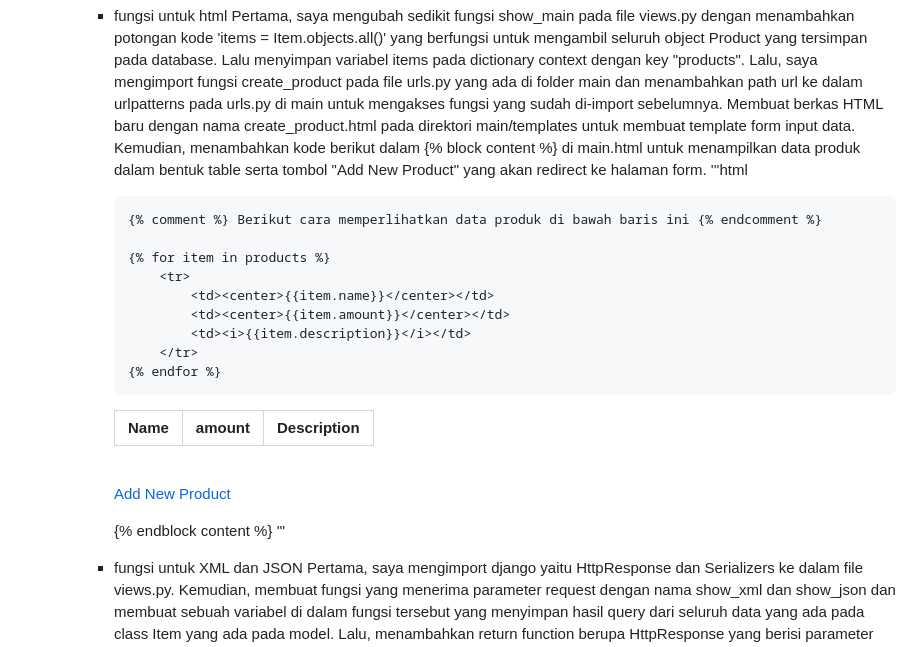
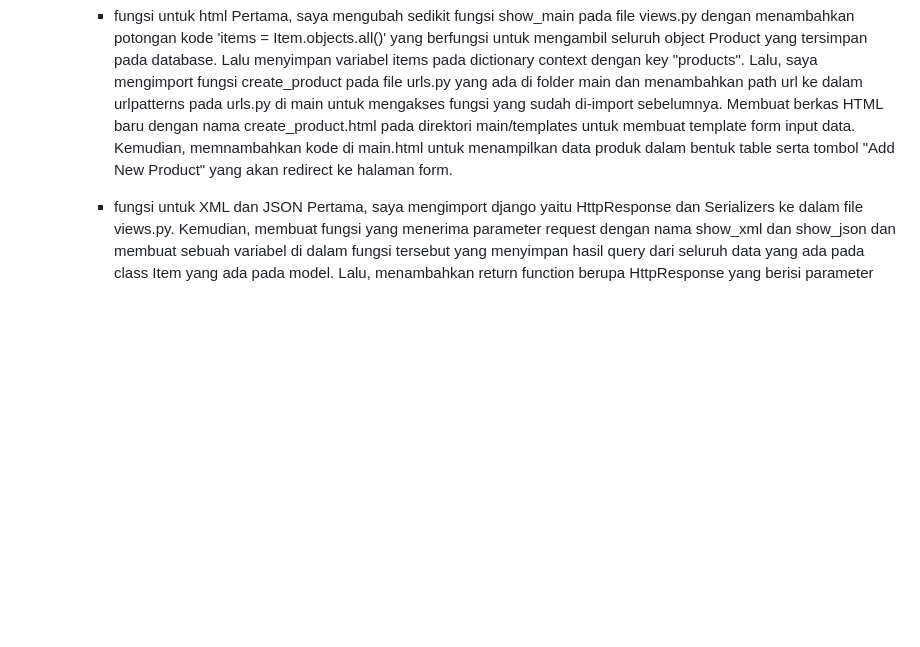
Before and after one commit to Dhemas25/Tugas-2, a Markdown page: README.md, the part around the change. GitHub-like rendering; blank space fills up the shorter version.

Commit message:
Revisi README.md 2

```diff
--- a/README.md
+++ b/README.md
@@ -201,36 +201,7 @@ Perbedaan Utama --> MVC adalah pola arsitektur yang digunakan terutama dalam pen
             Pertama, saya mengubah sedikit fungsi show_main pada file views.py dengan menambahkan potongan kode 'items = Item.objects.all()' yang berfungsi untuk mengambil seluruh object Product yang tersimpan pada database. Lalu menyimpan variabel items pada dictionary context dengan key "products".
             Lalu, saya mengimport fungsi create_product pada file urls.py yang ada di folder main dan menambahkan path url ke dalam urlpatterns pada urls.py di main untuk mengakses fungsi yang sudah di-import sebelumnya.
             Membuat berkas HTML baru dengan nama create_product.html pada direktori main/templates untuk membuat template form input data.
-            Kemudian, menambahkan kode berikut dalam {% block content %} di main.html untuk menampilkan data produk dalam bentuk table serta tombol "Add New Product" yang akan redirect ke halaman form.
-            '''html
-            <table>
-                <tr>
-                    <th>Name</th>
-                    <th>amount</th>
-                    <th>Description</th>
-                </tr>
-
-                {% comment %} Berikut cara memperlihatkan data produk di bawah baris ini {% endcomment %}
-
-                {% for item in products %}
-                    <tr>
-                        <td><center>{{item.name}}</center></td>
-                        <td><center>{{item.amount}}</center></td>
-                        <td><i>{{item.description}}</i></td>
-                    </tr>
-                {% endfor %}
-            </table>
-
-            <br />
-
-            <a href="{% url 'main:create_product' %}">
-                <button>
-                    Add New Product
-                </button>
-            </a>
-
-            {% endblock content %}
-            '''
+            Kemudian, memnambahkan kode di main.html untuk menampilkan data produk dalam bentuk table serta tombol "Add New Product" yang akan redirect ke halaman form.
 
         -   fungsi untuk XML dan JSON
             Pertama, saya mengimport django yaitu HttpResponse dan Serializers ke dalam file views.py. Kemudian, membuat fungsi yang menerima parameter request dengan nama show_xml dan show_json dan membuat sebuah variabel di dalam fungsi tersebut yang menyimpan hasil query dari seluruh data yang ada pada class Item yang ada pada model. Lalu, menambahkan return function berupa HttpResponse yang berisi parameter data hasil query yang sudah diserialisasi menjadi XML atau JSON dan parameter 'content_type="application/xml"' atau content_type="application/JSON"'. Lalu mengimport fungsi yang sudah dibuat ke dalam urls.py dan menambahkan path url ke dalam urlpatterns untuk mengakses fungsi yang sudah diimport tadi.
```
